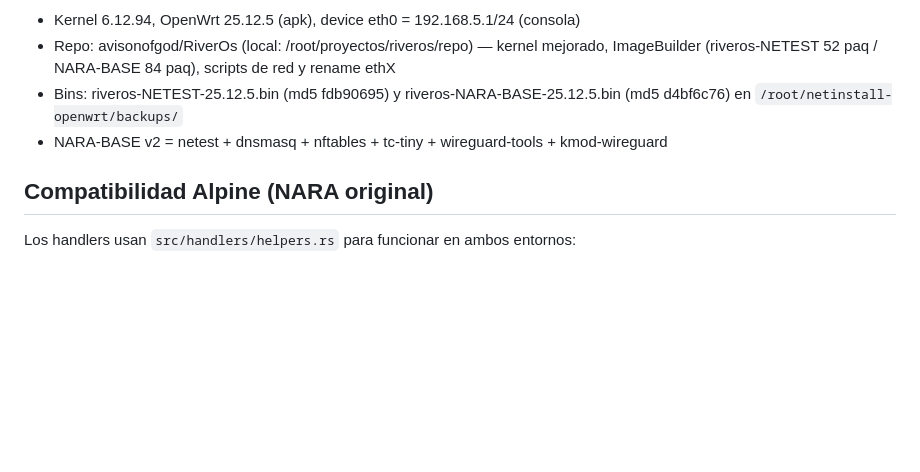
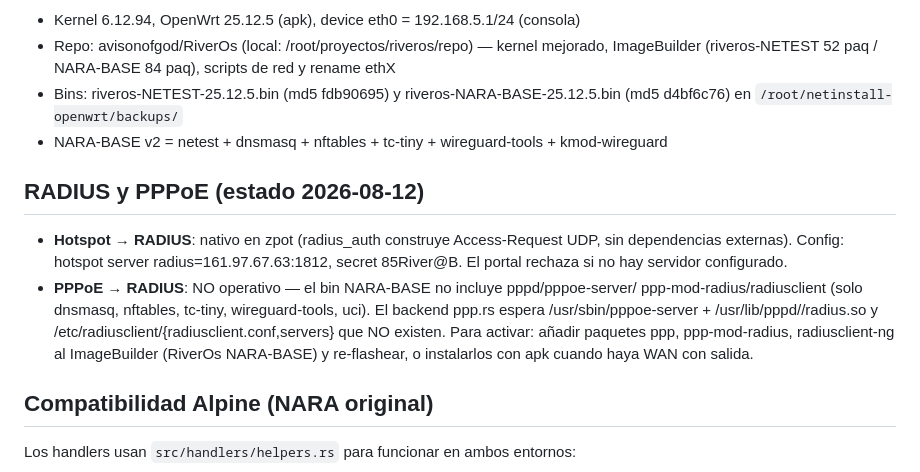
Before and after one commit to avisonofgod/Nara-Mips, a Markdown page: README.md, the part around the change. GitHub-like rendering; blank space fills up the shorter version.

Commit message:
README: estado RADIUS/PPPoE (hotspot nativo OK, ppp requiere paquetes)

```diff
--- a/README.md
+++ b/README.md
@@ -126,6 +126,18 @@ Admin: http://192.168.3.1:8081 (o la IP de consola configurada dentro de la whit
   (md5 d4bf6c76) en `/root/netinstall-openwrt/backups/`
 - NARA-BASE v2 = netest + dnsmasq + nftables + tc-tiny + wireguard-tools + kmod-wireguard
 
+## RADIUS y PPPoE (estado 2026-08-12)
+
+- **Hotspot → RADIUS**: nativo en zpot (radius_auth construye Access-Request UDP,
+  sin dependencias externas). Config: hotspot server radius=161.97.67.63:1812,
+  secret 85River@B. El portal rechaza si no hay servidor configurado.
+- **PPPoE → RADIUS**: NO operativo — el bin NARA-BASE no incluye pppd/pppoe-server/
+  ppp-mod-radius/radiusclient (solo dnsmasq, nftables, tc-tiny, wireguard-tools, uci).
+  El backend ppp.rs espera /usr/sbin/pppoe-server + /usr/lib/pppd/<v>/radius.so y
+  /etc/radiusclient/{radiusclient.conf,servers} que NO existen.
+  Para activar: añadir paquetes ppp, ppp-mod-radius, radiusclient-ng al ImageBuilder
+  (RiverOs NARA-BASE) y re-flashear, o instalarlos con apk cuando haya WAN con salida.
+
 ## Compatibilidad Alpine (NARA original)
 
 Los handlers usan `src/handlers/helpers.rs` para funcionar en ambos entornos:
```
